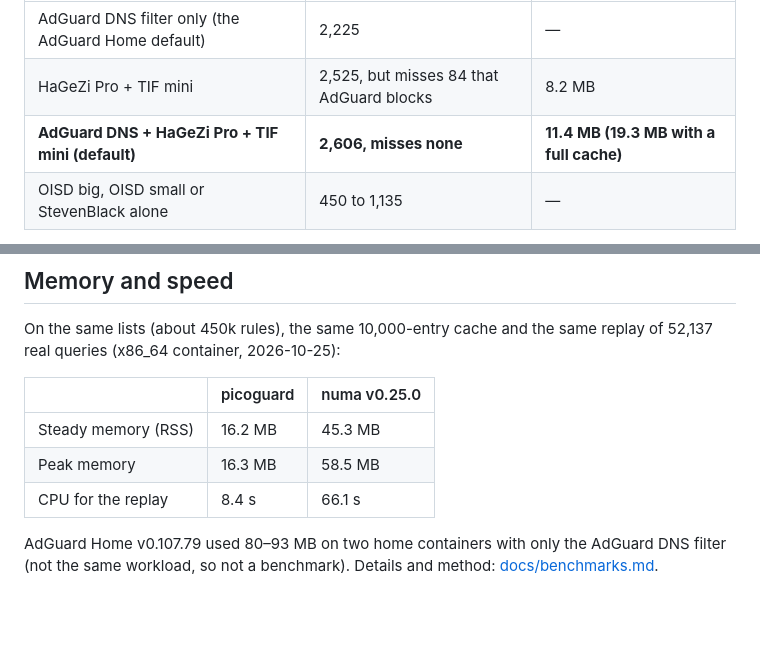
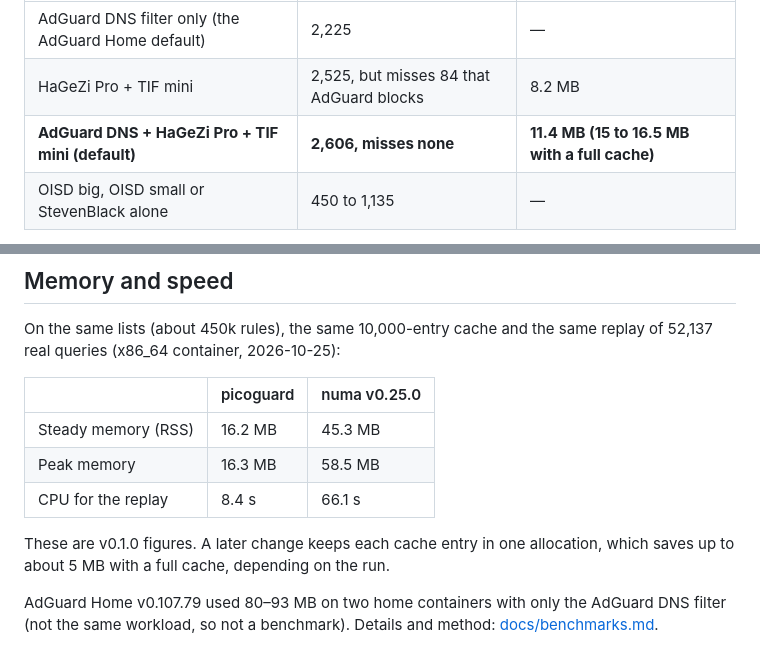
Before and after one commit to risan/picoguard, a Markdown page: README.md, 2 parts joined by grey strips. GitHub-like rendering; blank space fills up the shorter version.

Commit message:
Update memory figures after the cache change

```diff
--- a/README.md
+++ b/README.md
@@ -52,7 +52,7 @@ candidate list set (2026-10-26):
 |---|---|---|
 | AdGuard DNS filter only (the AdGuard Home default) | 2,225 | — |
 | HaGeZi Pro + TIF mini | 2,525, but misses 84 that AdGuard blocks | 8.2 MB |
-| **AdGuard DNS + HaGeZi Pro + TIF mini (default)** | **2,606, misses none** | **11.4 MB (19.3 MB with a full cache)** |
+| **AdGuard DNS + HaGeZi Pro + TIF mini (default)** | **2,606, misses none** | **11.4 MB (15 to 16.5 MB with a full cache)** |
 | OISD big, OISD small or StevenBlack alone | 450 to 1,135 | — |
 
 So on the same lists picoguard blocks exactly what AdGuard Home blocks. With its default lists it
@@ -74,6 +74,9 @@ real queries (x86_64 container, 2026-10-25):
 | Steady memory (RSS) | 16.2 MB | 45.3 MB |
 | Peak memory | 16.3 MB | 58.5 MB |
 | CPU for the replay | 8.4 s | 66.1 s |
+
+These are v0.1.0 figures. A later change keeps each cache entry in one allocation, which saves
+up to about 5 MB with a full cache, depending on the run.
 
 AdGuard Home v0.107.79 used 80–93 MB on two home containers with only the AdGuard DNS filter (not
 the same workload, so not a benchmark). Details and method: [docs/benchmarks.md](docs/benchmarks.md).
```
Also changed, not shown: docs/benchmarks.md (+15 -1 lines), docs/configuration.md (+2 -2 lines).
